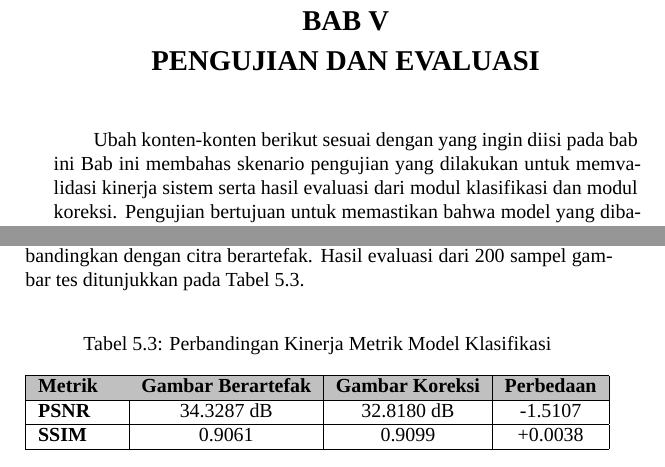
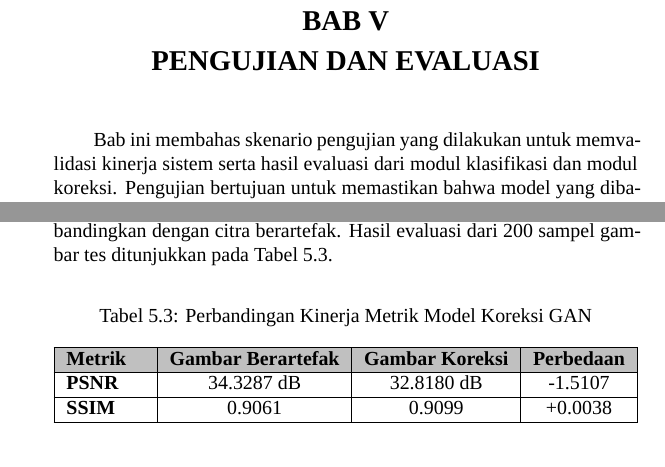
Before and after one commit to lyfesan/buku-kerja-praktik, a LaTeX document (main.tex, which reads bab/5-pengujian-evaluasi.tex, tabel/gan-perf.tex): two parts of pages 51 and 56 of 69 before the commit and two parts of pages 51 and 55 of 67 after it, joined at a grey line, cut so that both start at the same text. Compiled offline with XeLaTeX; a missing font is replaced by an installed copy or a similar font.

Commit message:
fix: minor change

```diff
--- a/bab/5-pengujian-evaluasi.tex
+++ b/bab/5-pengujian-evaluasi.tex
@@ -1,7 +1,6 @@
 % Ubah kalimat sesuai dengan judul dari bab ini
 \chapter{PENGUJIAN DAN EVALUASI}
 
- Ubah konten-konten berikut sesuai dengan yang ingin diisi pada bab ini
 Bab ini membahas skenario pengujian yang dilakukan untuk memvalidasi kinerja sistem serta hasil evaluasi dari modul klasifikasi dan modul koreksi. Pengujian bertujuan untuk memastikan bahwa model yang dibangun mampu mengenali jenis artefak dengan akurat dan memperbaiki citra yang rusak secara efektif.
 
 \section{Skenario Pengujian}
--- a/tabel/gan-perf.tex
+++ b/tabel/gan-perf.tex
@@ -1,7 +1,7 @@
 % Gunakan environment 'table' dengan opsi [H] agar tabel tidak terpotong
 \begin{table}[H]
 	\centering
-	\caption{Perbandingan Kinerja Metrik Model Klasifikasi}
+	\caption{Perbandingan Kinerja Metrik Model Koreksi GAN}
 	\label{tb:gan-perf}
 
 	\vspace{2ex}
```
